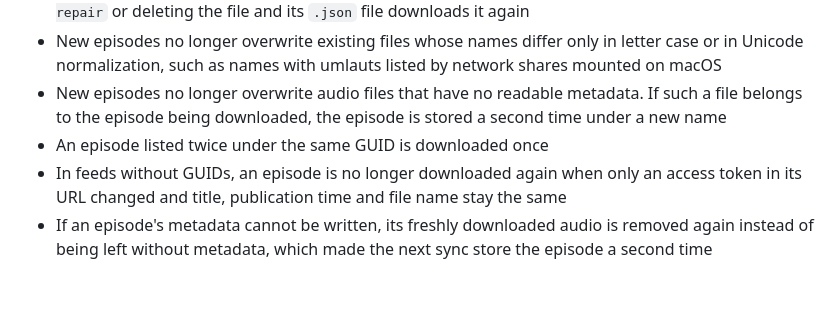
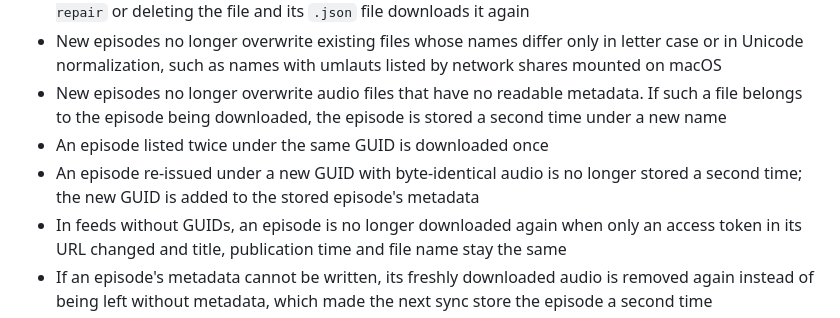
Before and after one commit to jakobwesthoff/podpull, a Markdown page: CHANGELOG.md, the part around the change. GitHub-like rendering; blank space fills up the shorter version.

```diff
--- a/CHANGELOG.md
+++ b/CHANGELOG.md
@@ -22,6 +22,7 @@ and this project adheres to [Semantic Versioning](https://semver.org/spec/v2.0.0
 - New episodes no longer overwrite existing files whose names differ only in letter case or in Unicode normalization, such as names with umlauts listed by network shares mounted on macOS
 - New episodes no longer overwrite audio files that have no readable metadata. If such a file belongs to the episode being downloaded, the episode is stored a second time under a new name
 - An episode listed twice under the same GUID is downloaded once
+- An episode re-issued under a new GUID with byte-identical audio is no longer stored a second time; the new GUID is added to the stored episode's metadata
 - In feeds without GUIDs, an episode is no longer downloaded again when only an access token in its URL changed and title, publication time and file name stay the same
 - If an episode's metadata cannot be written, its freshly downloaded audio is removed again instead of being left without metadata, which made the next sync store the episode a second time
 - Quiet mode (`-q`) lists failed and damaged episodes on stderr instead of hiding them
```
Also changed, not shown: README.md (+2 -2 lines), docs/adr/0017-distinct-filenames-for-episodes-sharing-title-and-date.md (+3 -2 lines).
